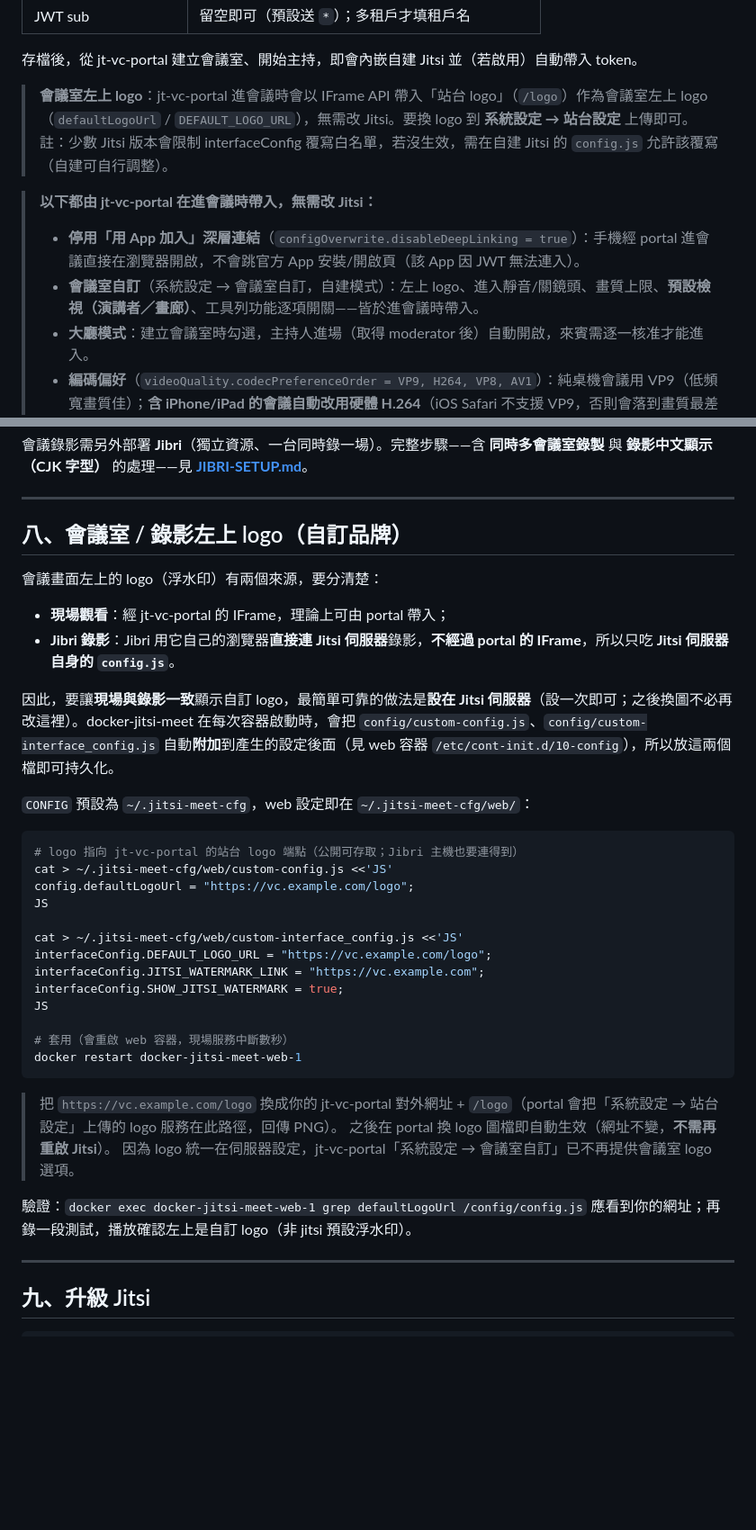
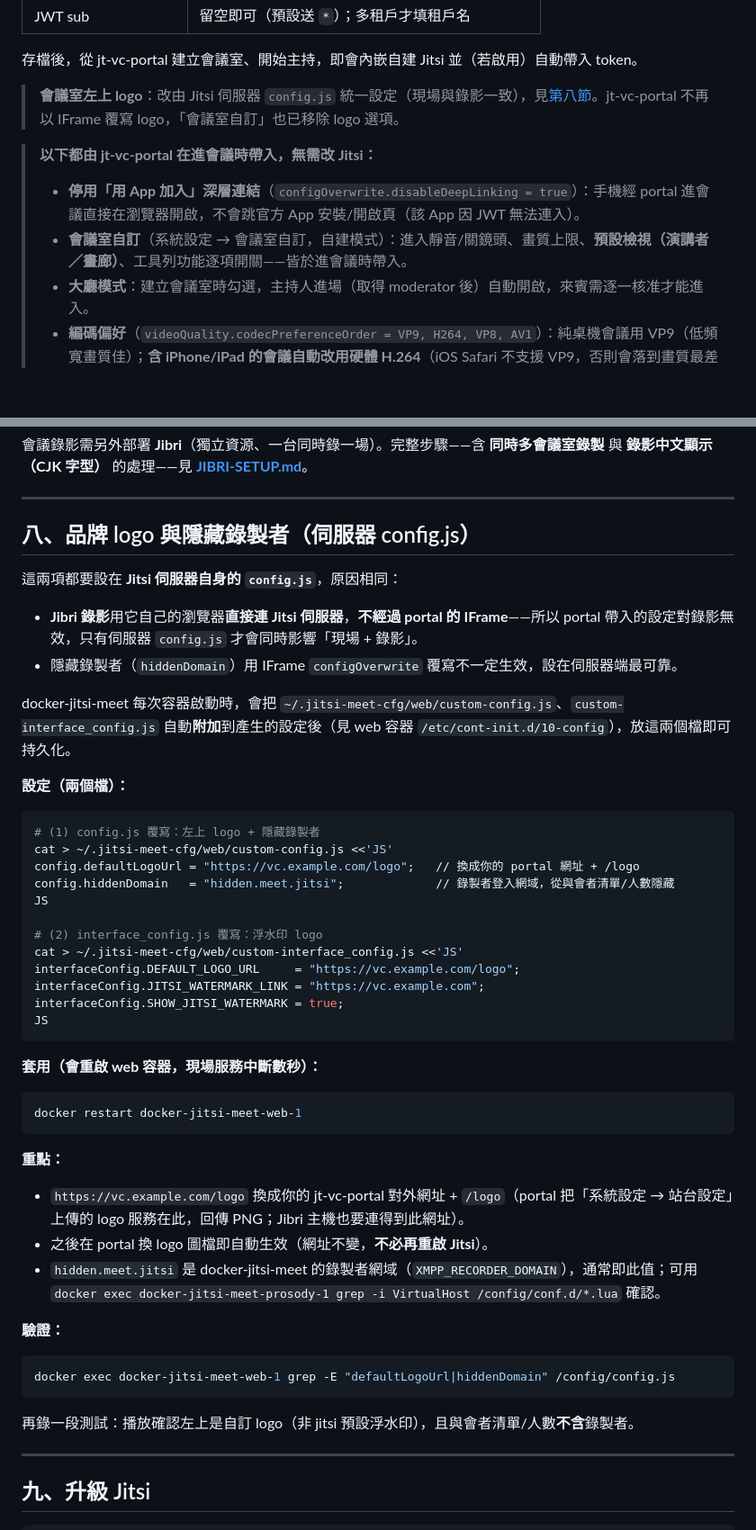
Before and after one commit to jasoncheng7115/jt-vc-portal, a Markdown page: JITSI-MEET-SETUP.md, 2 parts joined by grey strips. Shown at 90% size. GitHub-like rendering; blank space fills up the shorter version.

````diff
--- a/JITSI-MEET-SETUP.md
+++ b/JITSI-MEET-SETUP.md
@@ -350,11 +372,11 @@ docker compose ps
 
 存檔後，從 jt-vc-portal 建立會議室、開始主持，即會內嵌自建 Jitsi 並（若啟用）自動帶入 token。
 
-> **會議室左上 logo**：jt-vc-portal 進會議時會以 IFrame API 帶入「站台 logo」（`/logo`）作為會議室左上 logo（`defaultLogoUrl` / `DEFAULT_LOGO_URL`），無需改 Jitsi。要換 logo 到 **系統設定 → 站台設定** 上傳即可。註：少數 Jitsi 版本會限制 interfaceConfig 覆寫白名單，若沒生效，需在自建 Jitsi 的 `config.js` 允許該覆寫（自建可自行調整）。
+> **會議室左上 logo**：改由 Jitsi 伺服器 `config.js` 統一設定（現場與錄影一致），見[第八節](#八品牌-logo-與隱藏錄製者伺服器-configjs)。jt-vc-portal 不再以 IFrame 覆寫 logo，「會議室自訂」也已移除 logo 選項。
 
 > **以下都由 jt-vc-portal 在進會議時帶入，無需改 Jitsi：**
 > - **停用「用 App 加入」深層連結**（`configOverwrite.disableDeepLinking = true`）：手機經 portal 進會議直接在瀏覽器開啟，不會跳官方 App 安裝/開啟頁（該 App 因 JWT 無法連入）。
-> - **會議室自訂**（系統設定 → 會議室自訂，自建模式）：左上 logo、進入靜音/關鏡頭、畫質上限、**預設檢視（演講者／畫廊）**、工具列功能逐項開關——皆於進會議時帶入。
+> - **會議室自訂**（系統設定 → 會議室自訂，自建模式）：進入靜音/關鏡頭、畫質上限、**預設檢視（演講者／畫廊）**、工具列功能逐項開關——皆於進會議時帶入。
 > - **大廳模式**：建立會議室時勾選，主持人進場（取得 moderator 後）自動開啟，來賓需逐一核准才能進入。
 > - **編碼偏好**（`videoQuality.codecPreferenceOrder = VP9, H264, VP8, AV1`）：純桌機會議用 VP9（低頻寬畫質佳）；**含 iPhone/iPad 的會議自動改用硬體 H.264**（iOS Safari 不支援 VP9，否則會落到畫質最差的 VP8）。
 
@@ -381,38 +403,51 @@ docker compose ps
 
 ---
 
-## 八、會議室 / 錄影左上 logo（自訂品牌）
+## 八、品牌 logo 與隱藏錄製者（伺服器 config.js）
 
-會議畫面左上的 logo（浮水印）有兩個來源，要分清楚：
+這兩項都要設在 **Jitsi 伺服器自身的 `config.js`**，原因相同：
 
-- **現場觀看**：經 jt-vc-portal 的 IFrame，理論上可由 portal 帶入；
-- **Jibri 錄影**：Jibri 用它自己的瀏覽器**直接連 Jitsi 伺服器**錄影，**不經過 portal 的 IFrame**，所以只吃 **Jitsi 伺服器自身的 `config.js`**。
+- **Jibri 錄影**用它自己的瀏覽器**直接連 Jitsi 伺服器**，**不經過 portal 的 IFrame**——所以 portal 帶入的設定對錄影無效，只有伺服器 `config.js` 才會同時影響「現場 + 錄影」。
+- 隱藏錄製者（`hiddenDomain`）用 IFrame `configOverwrite` 覆寫不一定生效，設在伺服器端最可靠。
 
-因此，要讓**現場與錄影一致**顯示自訂 logo，最簡單可靠的做法是**設在 Jitsi 伺服器**（設一次即可；之後換圖不必再改這裡）。docker-jitsi-meet 在每次容器啟動時，會把 `config/custom-config.js`、`config/custom-interface_config.js` 自動**附加**到產生的設定後面（見 web 容器 `/etc/cont-init.d/10-config`），所以放這兩個檔即可持久化。
+docker-jitsi-meet 每次容器啟動時，會把 `~/.jitsi-meet-cfg/web/custom-config.js`、`custom-interface_config.js` 自動**附加**到產生的設定後（見 web 容器 `/etc/cont-init.d/10-config`），放這兩個檔即可持久化。
 
-`CONFIG` 預設為 `~/.jitsi-meet-cfg`，web 設定即在 `~/.jitsi-meet-cfg/web/`：
+**設定（兩個檔）：**
 
 ```bash
-# logo 指向 jt-vc-portal 的站台 logo 端點（公開可存取；Jibri 主機也要連得到）
+# (1) config.js 覆寫：左上 logo + 隱藏錄製者
 cat > ~/.jitsi-meet-cfg/web/custom-config.js <<'JS'
-config.defaultLogoUrl = "https://vc.example.com/logo";
+config.defaultLogoUrl = "https://vc.example.com/logo";   // 換成你的 portal 網址 + /logo
+config.hiddenDomain   = "hidden.meet.jitsi";             // 錄製者登入網域，從與會者清單/人數隱藏
 JS
 
+# (2) interface_config.js 覆寫：浮水印 logo
 cat > ~/.jitsi-meet-cfg/web/custom-interface_config.js <<'JS'
-interfaceConfig.DEFAULT_LOGO_URL = "https://vc.example.com/logo";
+interfaceConfig.DEFAULT_LOGO_URL     = "https://vc.example.com/logo";
 interfaceConfig.JITSI_WATERMARK_LINK = "https://vc.example.com";
 interfaceConfig.SHOW_JITSI_WATERMARK = true;
 JS
+```
 
-# 套用（會重啟 web 容器，現場服務中斷數秒）
+**套用（會重啟 web 容器，現場服務中斷數秒）：**
+
+```bash
 docker restart docker-jitsi-meet-web-1
 ```
 
-> 把 `https://vc.example.com/logo` 換成你的 jt-vc-portal 對外網址 + `/logo`（portal 會把「系統設定 → 站台設定」上傳的 logo 服務在此路徑，回傳 PNG）。
-> 之後在 portal 換 logo 圖檔即自動生效（網址不變，**不需再重啟 Jitsi**）。
-> 因為 logo 統一在伺服器設定，jt-vc-portal「系統設定 → 會議室自訂」已不再提供會議室 logo 選項。
+**重點：**
 
-驗證：`docker exec docker-jitsi-meet-web-1 grep defaultLogoUrl /config/config.js` 應看到你的網址；再錄一段測試，播放確認左上是自訂 logo（非 jitsi 預設浮水印）。
+- `https://vc.example.com/logo` 換成你的 jt-vc-portal 對外網址 + `/logo`（portal 把「系統設定 → 站台設定」上傳的 logo 服務在此，回傳 PNG；Jibri 主機也要連得到此網址）。
+- 之後在 portal 換 logo 圖檔即自動生效（網址不變，**不必再重啟 Jitsi**）。
+- `hidden.meet.jitsi` 是 docker-jitsi-meet 的錄製者網域（`XMPP_RECORDER_DOMAIN`），通常即此值；可用 `docker exec docker-jitsi-meet-prosody-1 grep -i VirtualHost /config/conf.d/*.lua` 確認。
+
+**驗證：**
+
+```bash
+docker exec docker-jitsi-meet-web-1 grep -E "defaultLogoUrl|hiddenDomain" /config/config.js
+```
+
+再錄一段測試：播放確認左上是自訂 logo（非 jitsi 預設浮水印），且與會者清單/人數**不含**錄製者。
 
 ---
 
````
Also changed, not shown: other parts of JITSI-MEET-SETUP.md (+22 -0 lines), JIBRI-SETUP.md (+22 -0 lines).
